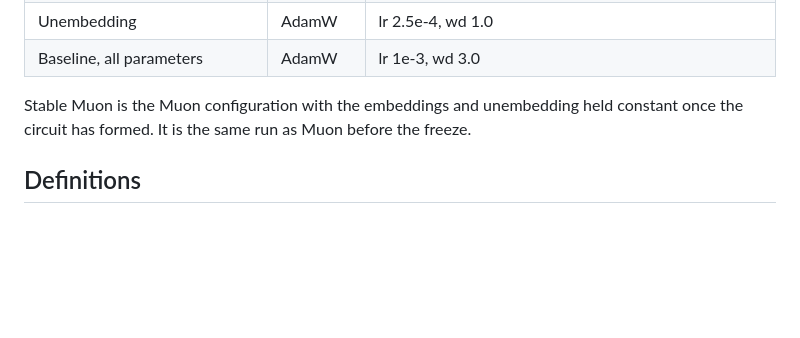
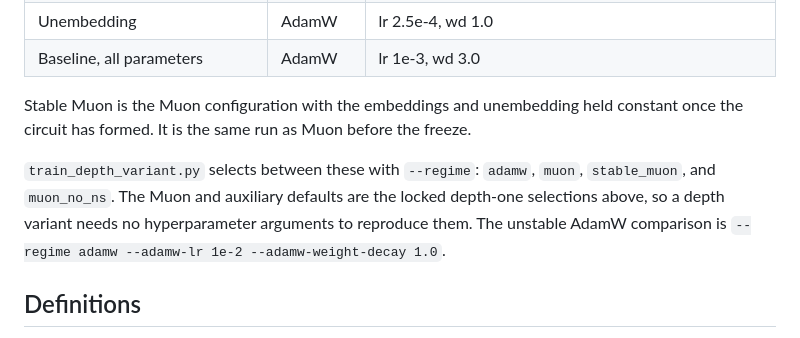
Before and after one commit to Na00s/muon-grokking, a Markdown page: README.md, the part around one of its changes. GitHub-like rendering; blank space fills up the shorter version.

```diff
--- a/README.md
+++ b/README.md
@@ -76,6 +100,11 @@ The selected configurations, used wherever the paper reports a comparison:
 
 Stable Muon is the Muon configuration with the embeddings and unembedding held constant
 once the circuit has formed. It is the same run as Muon before the freeze.
+
+`train_depth_variant.py` selects between these with `--regime`: `adamw`, `muon`,
+`stable_muon`, and `muon_no_ns`. The Muon and auxiliary defaults are the locked depth-one
+selections above, so a depth variant needs no hyperparameter arguments to reproduce them.
+The unstable AdamW comparison is `--regime adamw --adamw-lr 1e-2 --adamw-weight-decay 1.0`.
 
 ## Definitions
 
```
Also changed, not shown: other parts of README.md (+74 -57 lines).
